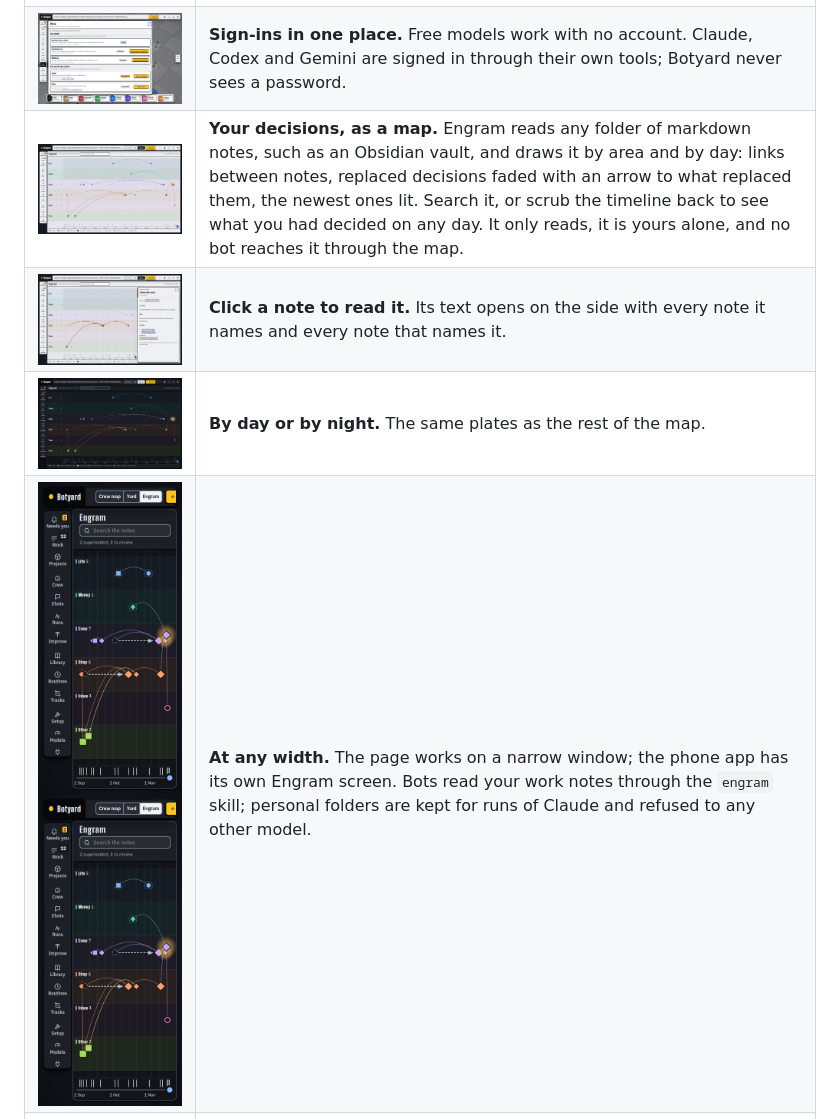
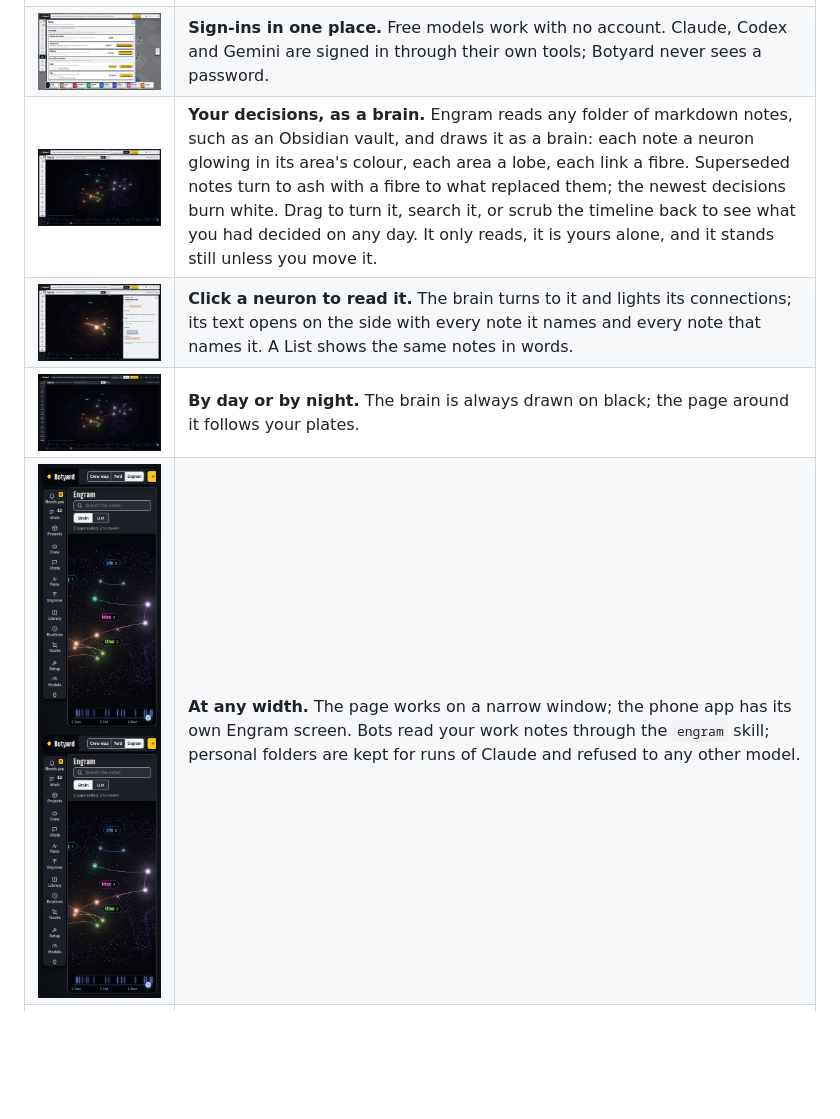
Before and after one commit to Venutian/botyard, a Markdown page: README.md, the part around the change. GitHub-like rendering; pictures changed too: studio/docs/images/engram-night.png, studio/docs/images/engram-note.png, studio/docs/images/engram-phone-night.png; blank space fills up the shorter version.

Commit message:
Engram as a brain of light: notes are neurons in lobes inside a brain of dust, links are fibres, with bloom; drawn only while moved; the phone shows the same brain from the side

```diff
--- a/README.md
+++ b/README.md
@@ -28,10 +28,10 @@ count of what every run used. The map is how you see it and steer it.
 | <img src="studio/docs/images/crew-editor.png" alt="A bot's settings: its name, title, what it does, who it answers to, and a choice of four AIs each marked ready or not signed in."> | **The crew is yours to shape.** A bot is a name, a role, who it answers to, which AI runs it, its limits and what it may not do. Change any of it on the map or the phone. |
 | <img src="studio/docs/images/instructions.png" alt="A bot's instructions in a text editor, with a list of three versions beside it and a button to take an older one back."> | **Instructions are plain text you edit.** Every save keeps the version before it, and one click takes an older one back. |
 | <img src="studio/docs/images/setup.png" alt="The Setup page: a row for free models marked ready, rows for Claude and Codex with a button to sign in or install."> | **Sign-ins in one place.** Free models work with no account. Claude, Codex and Gemini are signed in through their own tools; Botyard never sees a password. |
-| <img src="studio/docs/images/engram.png" alt="Engram: a made-up notes vault drawn as horizontal bands, one per area (life, money, crew, shop, inbox), with each note a mark at the day it was made: diamonds for decisions, squares for preferences, circles for facts. Curved lines join notes that name each other, dashed arrows lead from replaced decisions to the new ones, and the newest decision has a soft amber halo. A timeline runs along the bottom."> | **Your decisions, as a map.** Engram reads any folder of markdown notes, such as an Obsidian vault, and draws it by area and by day: links between notes, replaced decisions faded with an arrow to what replaced them, the newest ones lit. Search it, or scrub the timeline back to see what you had decided on any day. It only reads, it is yours alone, and no bot reaches it through the map. |
-| <img src="studio/docs/images/engram-note.png" alt="Engram with one note open on the side: its kind and area, its title, the date, its text, and buttons to the notes it names and the notes that name it; the lines of that note are drawn strong and the rest of the map is faded."> | **Click a note to read it.** Its text opens on the side with every note it names and every note that names it. |
-| <img src="studio/docs/images/engram-night.png" alt="Engram after dark: the same bands and marks on a dark board."> | **By day or by night.** The same plates as the rest of the map. |
-| <img src="studio/docs/images/engram-phone.png" alt="Engram at a phone's width: the bands with their names at the top left of each, the marks and lines, and the timeline below."> <img src="studio/docs/images/engram-phone-night.png" alt="Engram at a phone's width after dark."> | **At any width.** The page works on a narrow window; the phone app has its own Engram screen. Bots read your work notes through the `engram` skill; personal folders are kept for runs of Claude and refused to any other model. |
+| <img src="studio/docs/images/engram.png" alt="Engram: a made-up notes vault drawn as a brain of light on black. A faint cloud of blue and violet dust gives the outline of a brain seen from the side, with the cerebellum at the back. Inside it, each note is a glowing neuron in its area's colour, gathered into lobes named Life, Money, Crew, Shop, Inbox and Other; glowing fibres join notes that name each other, and the newest decisions shine white. A timeline runs along the bottom."> | **Your decisions, as a brain.** Engram reads any folder of markdown notes, such as an Obsidian vault, and draws it as a brain: each note a neuron glowing in its area's colour, each area a lobe, each link a fibre. Superseded notes turn to ash with a fibre to what replaced them; the newest decisions burn white. Drag to turn it, search it, or scrub the timeline back to see what you had decided on any day. It only reads, it is yours alone, and it stands still unless you move it. |
+| <img src="studio/docs/images/engram-note.png" alt="Engram with one note open on the side: its kind and area, its title, the date, its text, and buttons to the note it replaces and the notes that name it; in the brain, that note's neuron and its fibres are lit and the rest is dimmed."> | **Click a neuron to read it.** The brain turns to it and lights its connections; its text opens on the side with every note it names and every note that names it. A List shows the same notes in words. |
+| <img src="studio/docs/images/engram-night.png" alt="Engram after dark: the same brain of light, with the page around it in night plates."> | **By day or by night.** The brain is always drawn on black; the page around it follows your plates. |
+| <img src="studio/docs/images/engram-phone.png" alt="Engram at a phone\'s width: the brain of light fills the board under the search, with the lobe names over it."> <img src="studio/docs/images/engram-phone-night.png" alt="Engram at a phone's width after dark."> | **At any width.** The page works on a narrow window; the phone app has its own Engram screen. Bots read your work notes through the `engram` skill; personal folders are kept for runs of Claude and refused to any other model. |
 | <img src="studio/docs/images/map-night.png" alt="The yard after dark, with the list of work in hand open: each job with its code, its title, a painted tag saying Checking, Building, Blocked or Waiting, and who is on it."> | **Work in hand, at a glance.** Each job with where it stands and who is on it. Day plates or night plates. |
 | <img src="studio/docs/images/phone.png" alt="The phone app: the crew's state, what needs the owner, and the jobs in hand, in the same look as the map."> | **The same studio on your phone.** Follow the crew, answer its cards, give it jobs and edit a bot from the Android app, through a locked door of its own. |
 
```
Also changed, not shown: 8 other files.
